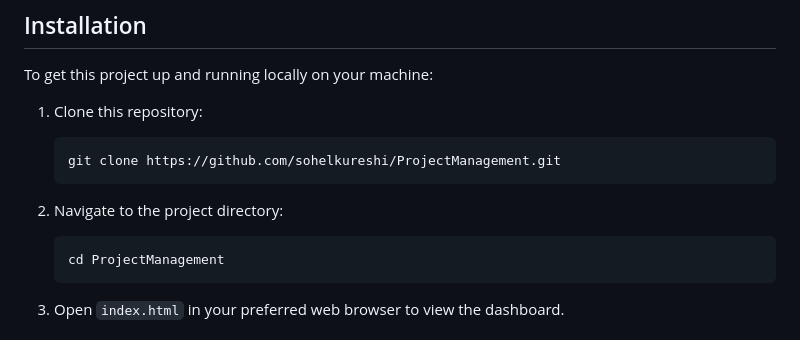
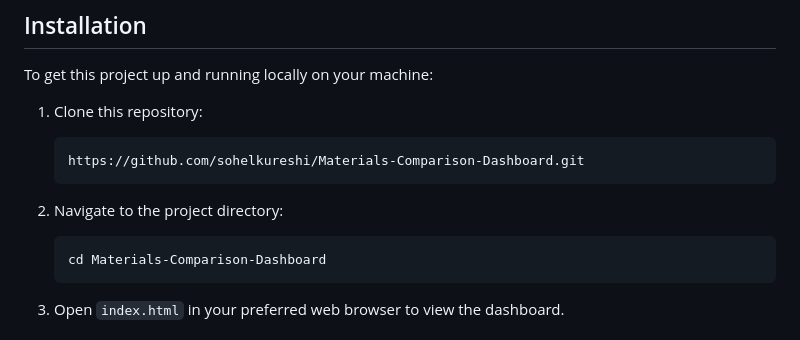
Before and after one commit to sohelkureshi/Materials-Comparison-Dashboard, a Markdown page: README.md, the part around the change. GitHub-like rendering.

````diff
--- a/README.md
+++ b/README.md
@@ -31,13 +31,13 @@ To get this project up and running locally on your machine:
 1. Clone this repository:
 
    ```bash
-   git clone https://github.com/sohelkureshi/ProjectManagement.git
+   https://github.com/sohelkureshi/Materials-Comparison-Dashboard.git
    ```
 
 2. Navigate to the project directory:
 
    ```bash
-   cd ProjectManagement
+   cd Materials-Comparison-Dashboard
    ```
 
 3. Open `index.html` in your preferred web browser to view the dashboard.
````
